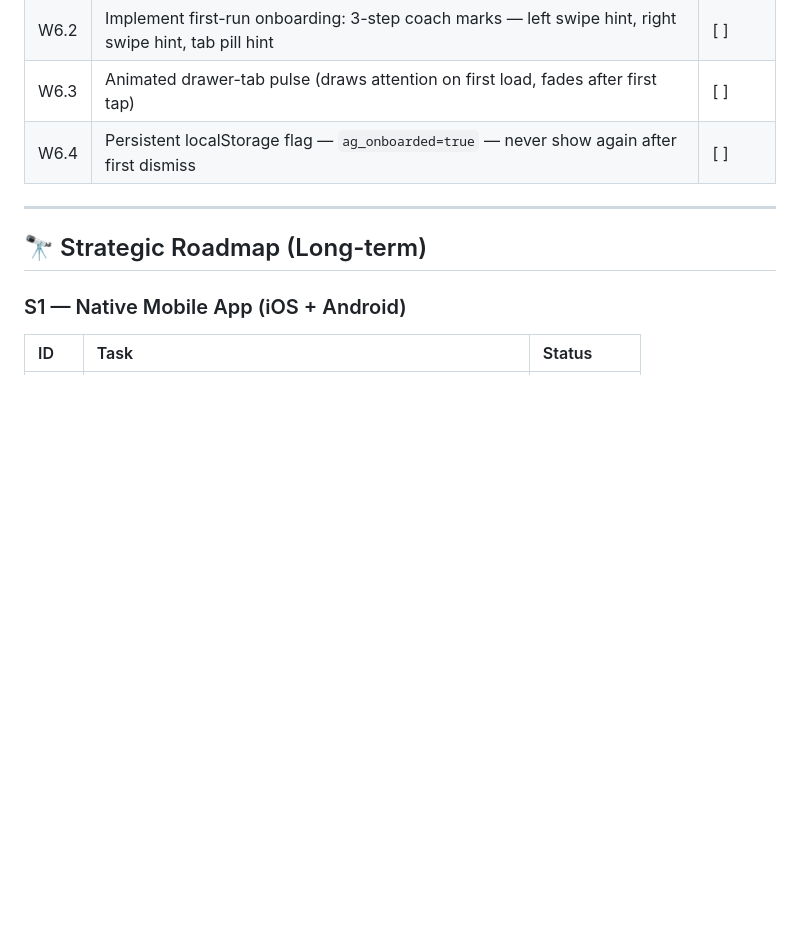
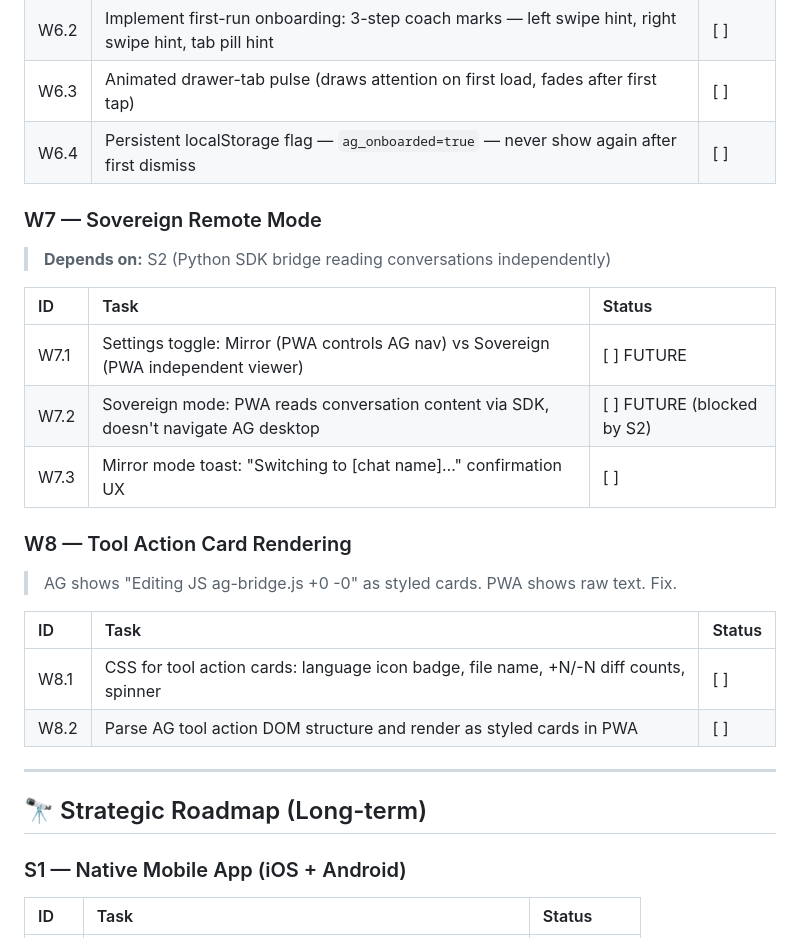
Before and after one commit to tasheees/AGeniOS-remote, a Markdown page: AGENIOS_INDEX.md, the part around the change. Rendered like a GitHub page; blank space fills up the shorter version.

Commit message:
index: register W7 (Sovereign Remote mode) + W8 (Tool Action Card rendering)

```diff
--- a/AGENIOS_INDEX.md
+++ b/AGENIOS_INDEX.md
@@ -146,6 +146,23 @@
 | W6.2 | Implement first-run onboarding: 3-step coach marks — left swipe hint, right swipe hint, tab pill hint | [ ] |
 | W6.3 | Animated drawer-tab pulse (draws attention on first load, fades after first tap) | [ ] |
 | W6.4 | Persistent localStorage flag — `ag_onboarded=true` — never show again after first dismiss | [ ] |
+
+### W7 — Sovereign Remote Mode
+> **Depends on:** S2 (Python SDK bridge reading conversations independently)
+
+| ID | Task | Status |
+|:---|:-----|:-------|
+| W7.1 | Settings toggle: Mirror (PWA controls AG nav) vs Sovereign (PWA independent viewer) | [ ] FUTURE |
+| W7.2 | Sovereign mode: PWA reads conversation content via SDK, doesn't navigate AG desktop | [ ] FUTURE (blocked by S2) |
+| W7.3 | Mirror mode toast: "Switching to [chat name]…" confirmation UX | [ ] |
+
+### W8 — Tool Action Card Rendering
+> AG shows "Editing JS ag-bridge.js +0 -0" as styled cards. PWA shows raw text. Fix.
+
+| ID | Task | Status |
+|:---|:-----|:-------|
+| W8.1 | CSS for tool action cards: language icon badge, file name, +N/-N diff counts, spinner | [ ] |
+| W8.2 | Parse AG tool action DOM structure and render as styled cards in PWA | [ ] |
 
 ---
 
```
